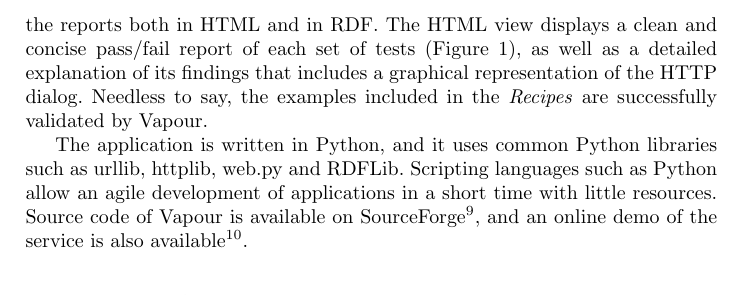
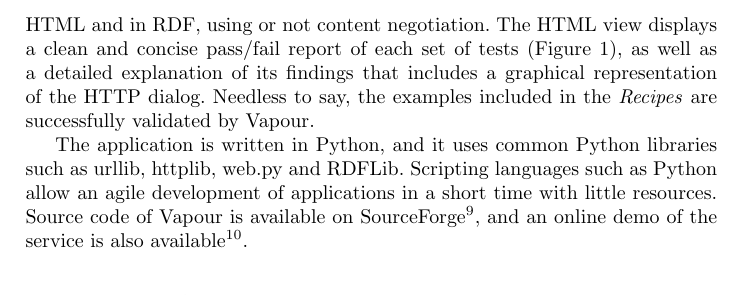
Before and after one commit to berrueta/vapour, a LaTeX paper (doc/papers/SFSW2008/vapour.tex): part of page 4 of 7, cut so that both start at the same text. Compiled offline with pdfLaTeX.

Commit message:
added the new feature of reports with content negotiaton

```diff
--- a/doc/papers/SFSW2008/vapour.tex
+++ b/doc/papers/SFSW2008/vapour.tex
@@ -140,16 +140,12 @@ blog post available at: \url{http://dowhatimean.net/2007/02/debugging-semantic-w
  \caption{\label{fig:report-summary}Example of a report summary made by Vapour.}
 \end{figure}
 
-In order to facilitate the task of testing the results of content negotiation on a vocabulary, we developed a web-based application called Vapour\footnote{\url{http://vapour.sourceforge.net/}}. This application provides a service that makes multiple requests to a set of URIs and runs a test suite
-specifically designed to check the responses
+In order to facilitate the task of testing the results of content
+negotiation on a vocabulary, we developed a web-based application
+called Vapour\footnote{\url{http://vapour.sourceforge.net/}}. This
+application provides a service that makes multiple requests to a set
+of URIs and runs a test suite specifically designed to check the responses
 of the server against the best practices defined in the \textit{Recipes}.
 Tests are executed against the vocabulary
 URI, a class URI and a property URI (the latter two can be automatically detected).
 Based on the input parameters, the application provides a pointer to the specific
-recipe, in case the user wants to learn more on how to configure the web server. Vapour stores all assertions into an in-memory RDF store, using a combination of EARL~\cite{EARL}, HTTP
-Vocabulary~\cite{Koch2007} and an RDF representation of the best practices of the \textit{Recipes}. Thus Vapour
-can provide the reports both in HTML and in RDF. The HTML view
-displays a clean and concise pass/fail report of each set of tests (Figure~\ref{fig:report-summary}),
-as  well as a detailed explanation of its findings that
-includes a graphical representation of the HTTP dialog. Needless to say, the
-examples included in the \textit{Recipes} are successfully validated by Vapour.
@@ -158,3 +155,9 @@ examples included in the \textit{Recipes} are successfully validated by Vapour.
+Thus Vapour can provide the reports both in HTML and in RDF, using or not content
+negotiation. The HTML view displays a clean and concise pass/fail report of each
+set of tests (Figure~\ref{fig:report-summary}), as  well as a detailed explanation
+of its findings that includes a graphical representation of the HTTP dialog. Needless
+to say, the examples included in the \textit{Recipes} are successfully validated by
+Vapour.
 
 The application is written in Python, and it uses common
 Python libraries such as urllib, httplib, web.py and RDFLib. Scripting languages such
```
Also changed, not shown: doc/papers/SFSW2008/vapour.tex (5 more changed lines).
